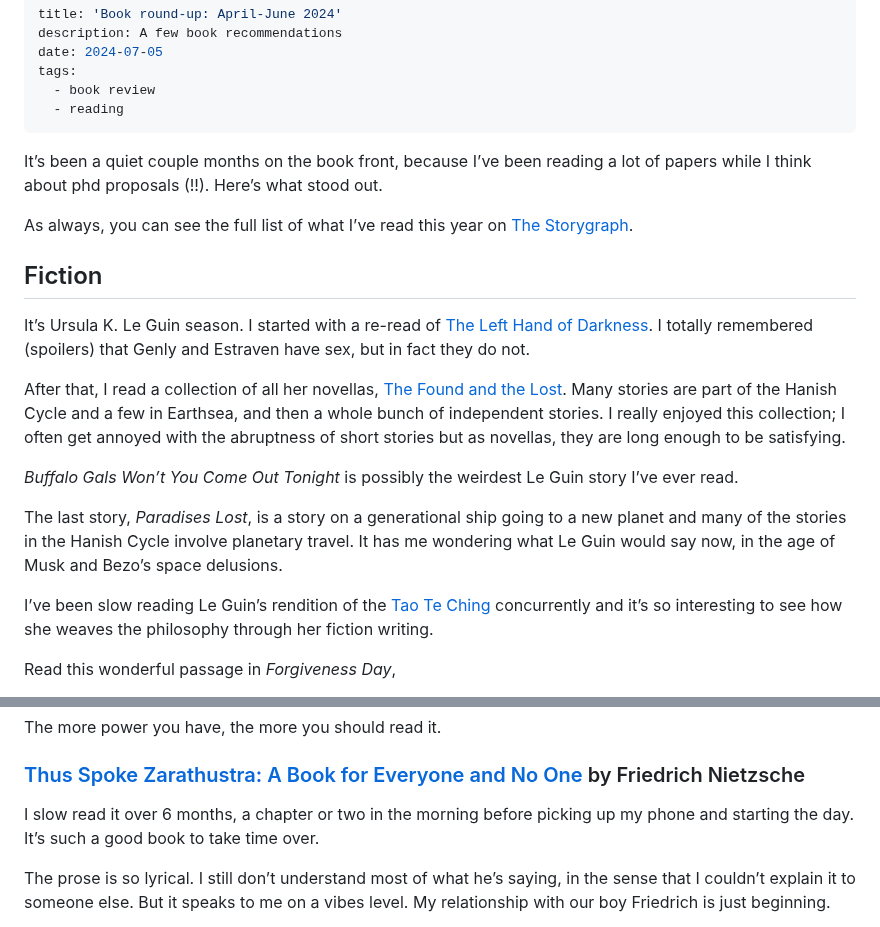
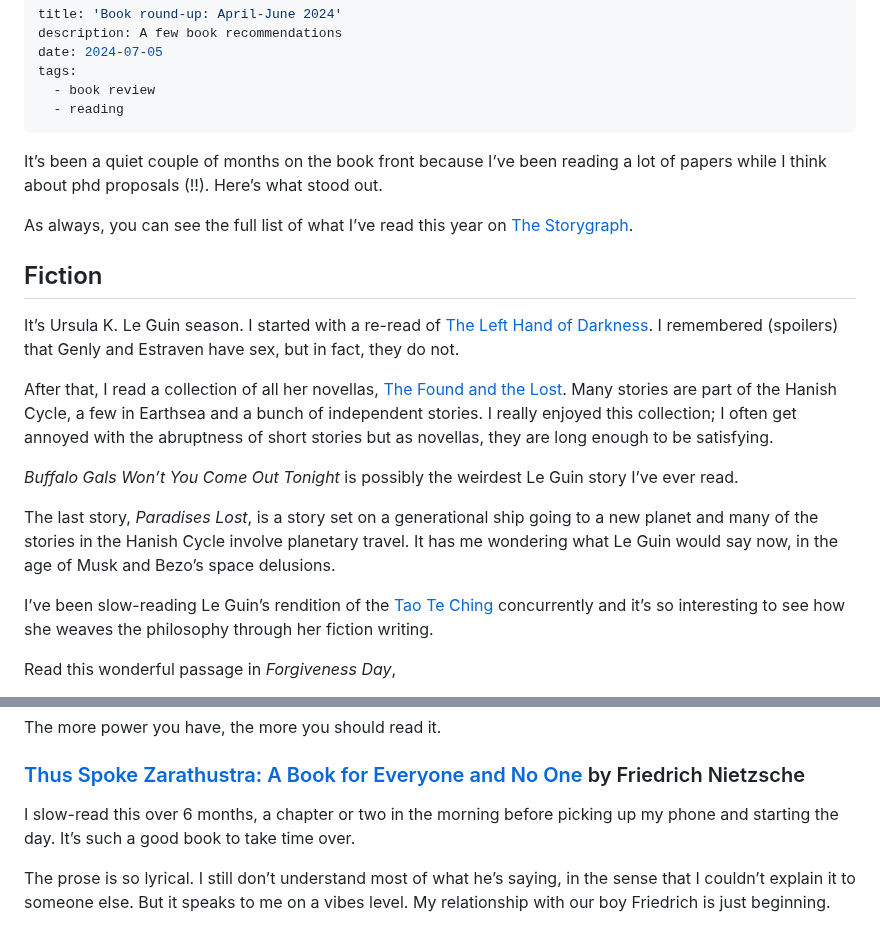
Before and after one commit to soniaturcotte/soniaturcotte.com, a Markdown page: writing/book-roundup-april-june-2024.md, 2 parts joined by grey strips. Drawn GitHub-style.

```diff
--- a/writing/book-roundup-april-june-2024.md
+++ b/writing/book-roundup-april-june-2024.md
@@ -7,21 +7,21 @@ tags:
   - reading
 ---
 
-It’s been a quiet couple months on the book front, because I’ve been reading a lot of papers while I think about phd proposals (!!). Here’s what stood out.
+It’s been a quiet couple of months on the book front because I’ve been reading a lot of papers while I think about phd proposals (!!). Here’s what stood out.
 
 As always, you can see the full list of what I’ve read this year on [The Storygraph](https://app.thestorygraph.com/books-read/soniaturcotte?year=2024).
 
 ## Fiction
 
-It’s Ursula K. Le Guin season. I started with a re-read of [The Left Hand of Darkness](https://www.ursulakleguin.com/left-hand-darkness). I totally remembered (spoilers) that Genly and Estraven have sex, but in fact they do not.
+It’s Ursula K. Le Guin season. I started with a re-read of [The Left Hand of Darkness](https://www.ursulakleguin.com/left-hand-darkness). I remembered (spoilers) that Genly and Estraven have sex, but in fact, they do not.
 
-After that, I read a collection of all her novellas, [The Found and the Lost](https://www.ursulakleguin.com/the-found-and-the-lost). Many stories are part of the Hanish Cycle and a few in Earthsea, and then a whole bunch of independent stories. I really enjoyed this collection; I often get annoyed with the abruptness of short stories but as novellas, they are long enough to be satisfying.
+After that, I read a collection of all her novellas, [The Found and the Lost](https://www.ursulakleguin.com/the-found-and-the-lost). Many stories are part of the Hanish Cycle, a few in Earthsea and a bunch of independent stories. I really enjoyed this collection; I often get annoyed with the abruptness of short stories but as novellas, they are long enough to be satisfying.
 
 *Buffalo Gals Won’t You Come Out Tonight* is possibly the weirdest Le Guin story I’ve ever read.
 
-The last story, *Paradises Lost*, is a story on a generational ship going to a new planet and many of the stories in the Hanish Cycle involve planetary travel. It has me wondering what Le Guin would say now, in the age of Musk and Bezo’s space delusions.
+The last story, *Paradises Lost*, is a story set on a generational ship going to a new planet and many of the stories in the Hanish Cycle involve planetary travel. It has me wondering what Le Guin would say now, in the age of Musk and Bezo’s space delusions.
 
-I’ve been slow reading Le Guin’s rendition of the [Tao Te Ching](https://www.ursulakleguin.com/lao-tzu-the-tao-te-ching) concurrently and it’s so interesting to see how she weaves the philosophy through her fiction writing.
+I’ve been slow-reading Le Guin’s rendition of the [Tao Te Ching](https://www.ursulakleguin.com/lao-tzu-the-tao-te-ching) concurrently and it’s so interesting to see how she weaves the philosophy through her fiction writing.
 
 Read this wonderful passage in *Forgiveness Day*,
 
@@ -99,7 +99,7 @@ The more power you have, the more you should read it.
 
 ### [Thus Spoke Zarathustra: A Book for Everyone and No One](https://www.gutenberg.org/files/1998/1998-h/1998-h.htm) by Friedrich Nietzsche
 
-I slow read it over 6 months, a chapter or two in the morning before picking up my phone and starting the day. It’s such a good book to take time over.
+I slow-read this over 6 months, a chapter or two in the morning before picking up my phone and starting the day. It’s such a good book to take time over.
 
 The prose is so lyrical. I still don’t understand most of what he’s saying, in the sense that I couldn’t explain it to someone else. But it speaks to me on a vibes level. My relationship with our boy Friedrich is just beginning.
 
```
Also changed, not shown: other parts of writing/book-roundup-april-june-2024.md (+11 -11 lines).
